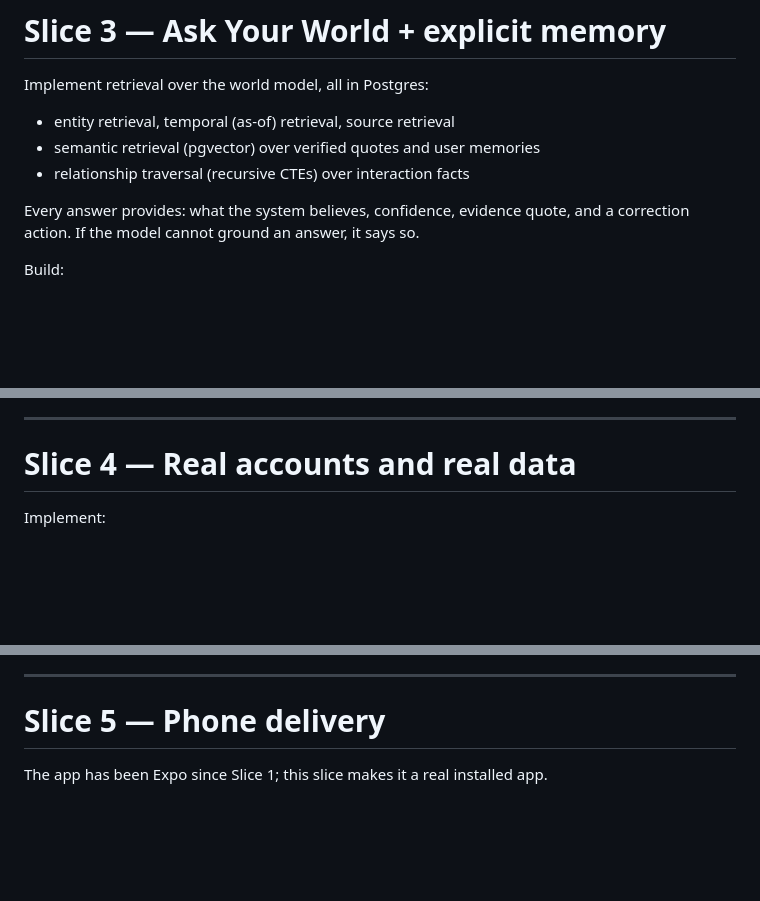
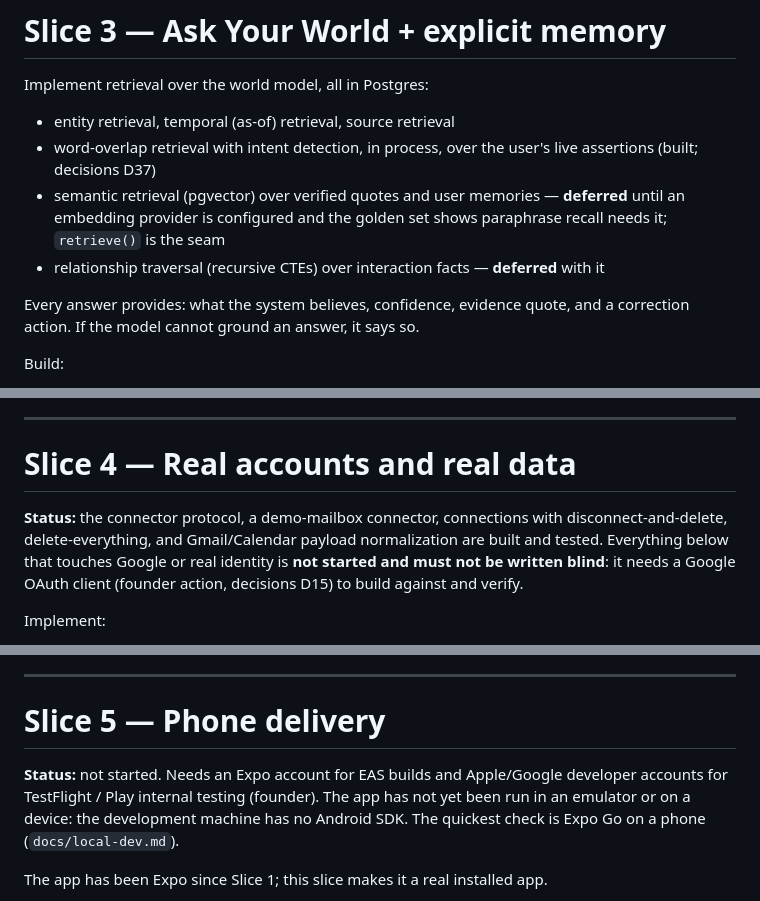
Before and after one commit to xchen87/pwm, a Markdown page: AGENT.md, 3 parts joined by grey strips. Drawn GitHub-style; blank space fills up the shorter version.

Commit message:
AGENT.md: record what is built, deferred, and blocked in Slices 3-5
Co-Authored-By: Claude Fable 5.1 <noreply@anthropic.com>

```diff
--- a/AGENT.md
+++ b/AGENT.md
@@ -188,8 +188,9 @@ Measure: opened, useful, dismissed, corrected, acted upon.
 
 Implement retrieval over the world model, all in Postgres:
 - entity retrieval, temporal (as-of) retrieval, source retrieval
-- semantic retrieval (pgvector) over verified quotes and user memories
-- relationship traversal (recursive CTEs) over interaction facts
+- word-overlap retrieval with intent detection, in process, over the user's live assertions (built; decisions D37)
+- semantic retrieval (pgvector) over verified quotes and user memories — **deferred** until an embedding provider is configured and the golden set shows paraphrase recall needs it; `retrieve()` is the seam
+- relationship traversal (recursive CTEs) over interaction facts — **deferred** with it
 
 Every answer provides: what the system believes, confidence, evidence quote, and a correction action. If the model cannot ground an answer, it says so.
 
@@ -203,6 +204,8 @@ Add to eval: source-grounding rate and hallucination rate for answers; injection
 ---
 
 # Slice 4 — Real accounts and real data
+
+**Status:** the connector protocol, a demo-mailbox connector, connections with disconnect-and-delete, delete-everything, and Gmail/Calendar payload normalization are built and tested. Everything below that touches Google or real identity is **not started and must not be written blind**: it needs a Google OAuth client (founder action, decisions D15) to build against and verify.
 
 Implement:
 - user authentication (sessions for web, tokens in secure device storage for phones)
@@ -219,6 +222,8 @@ Do NOT create facts from every message. Raw/normalized source records stay separ
 ---
 
 # Slice 5 — Phone delivery
+
+**Status:** not started. Needs an Expo account for EAS builds and Apple/Google developer accounts for TestFlight / Play internal testing (founder). The app has not yet been run in an emulator or on a device: the development machine has no Android SDK. The quickest check is Expo Go on a phone (`docs/local-dev.md`).
 
 The app has been Expo since Slice 1; this slice makes it a real installed app.
 - EAS builds for iOS and Android; TestFlight and Play internal testing
```
